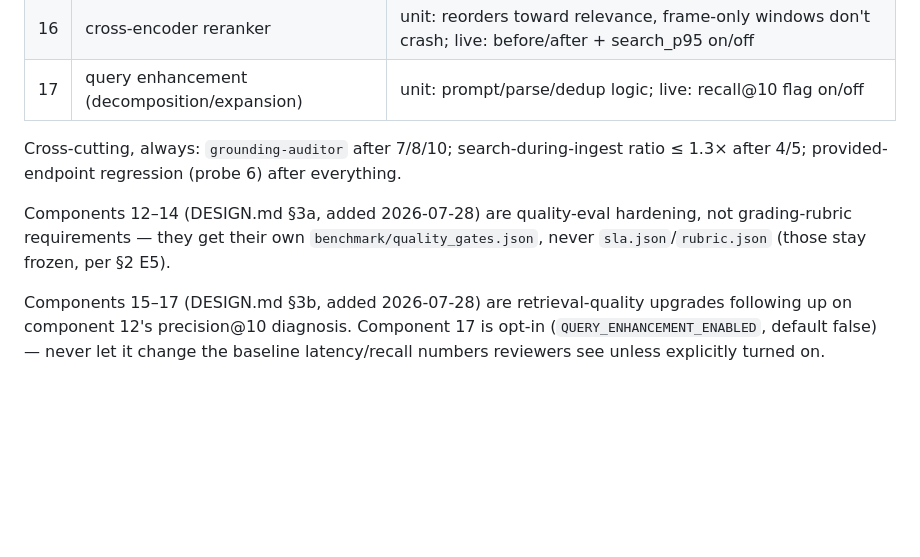
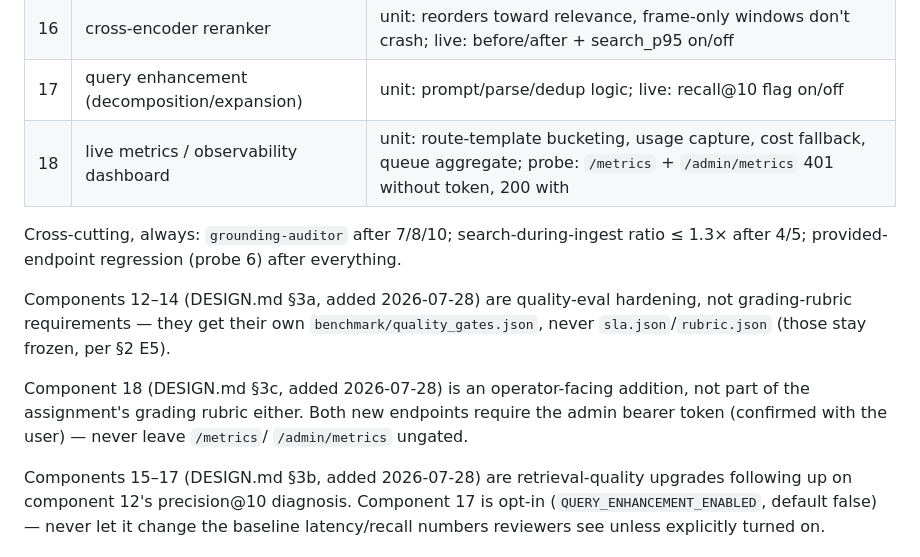
Before and after one commit to Bhardwaj-Saurabh/ScholarMomentSearch, a Markdown page: CLAUDE.md, the part around the change. Rendered like a GitHub page; blank space fills up the shorter version.

```diff
--- a/CLAUDE.md
+++ b/CLAUDE.md
@@ -131,6 +131,7 @@ A component is DONE only when: its tests are green, relevant SLA rows pass,
 | 15 | hybrid dense+sparse text search | unit: lexical-only match surfaces; live: precision@10 + answer_quality before/after |
 | 16 | cross-encoder reranker | unit: reorders toward relevance, frame-only windows don't crash; live: before/after + search_p95 on/off |
 | 17 | query enhancement (decomposition/expansion) | unit: prompt/parse/dedup logic; live: recall@10 flag on/off |
+| 18 | live metrics / observability dashboard | unit: route-template bucketing, usage capture, cost fallback, queue aggregate; probe: `/metrics` + `/admin/metrics` 401 without token, 200 with |
 
 Cross-cutting, always: `grounding-auditor` after 7/8/10; search-during-ingest ratio
 ≤ 1.3× after 4/5; provided-endpoint regression (probe 6) after everything.
@@ -138,6 +139,11 @@ Cross-cutting, always: `grounding-auditor` after 7/8/10; search-during-ingest ra
 Components 12–14 (DESIGN.md §3a, added 2026-07-28) are quality-eval hardening, not
 grading-rubric requirements — they get their own `benchmark/quality_gates.json`,
 never `sla.json`/`rubric.json` (those stay frozen, per §2 E5).
+
+Component 18 (DESIGN.md §3c, added 2026-07-28) is an operator-facing addition, not
+part of the assignment's grading rubric either. Both new endpoints require the
+admin bearer token (confirmed with the user) — never leave `/metrics`/
+`/admin/metrics` ungated.
 
 Components 15–17 (DESIGN.md §3b, added 2026-07-28) are retrieval-quality upgrades
 following up on component 12's precision@10 diagnosis. Component 17 is opt-in
```
Also changed, not shown: DESIGN.md (+28 -0 lines).
